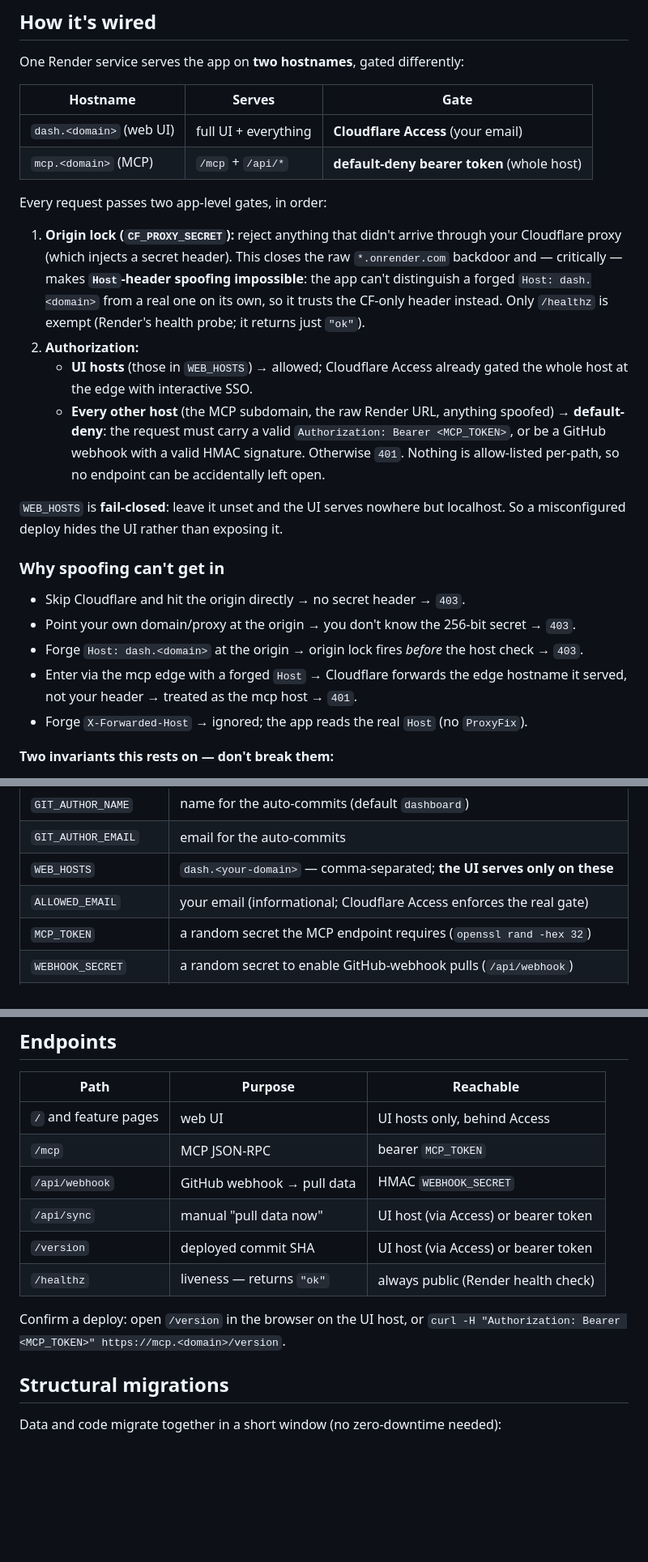
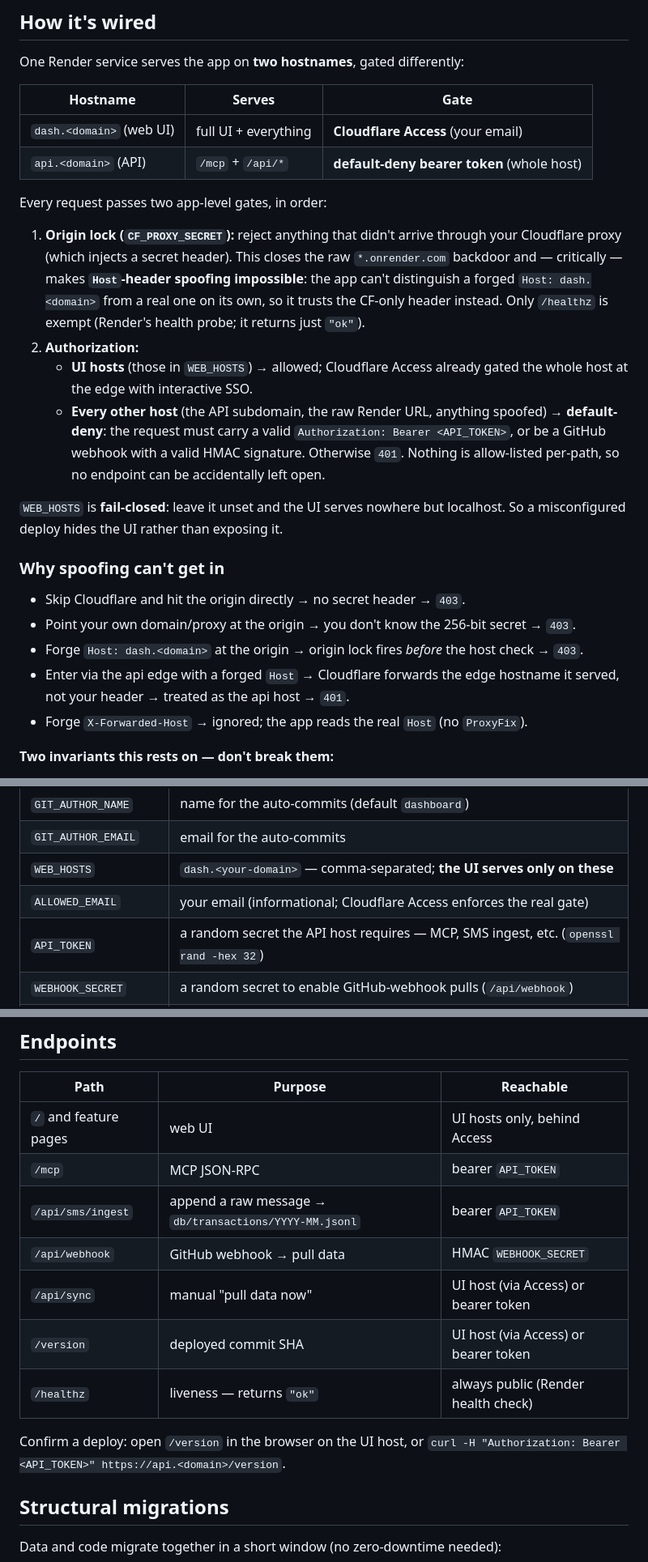
Before and after one commit to kmirzavaziri/personal-dashboard, a Markdown page: README.md, 3 parts joined by grey strips. Shown at 81% size. Rendered like a GitHub page; blank space fills up the shorter version.

```diff
--- a/README.md
+++ b/README.md
@@ -28,7 +28,7 @@ One Render service serves the app on **two hostnames**, gated differently:
 | Hostname | Serves | Gate |
 |----------|--------|------|
 | `dash.<domain>` (web UI) | full UI + everything | **Cloudflare Access** (your email) |
-| `mcp.<domain>` (MCP)     | `/mcp` + `/api/*` | **default-deny bearer token** (whole host) |
+| `api.<domain>` (API)     | `/mcp` + `/api/*` | **default-deny bearer token** (whole host) |
 
 Every request passes two app-level gates, in order:
 
@@ -41,8 +41,8 @@ Every request passes two app-level gates, in order:
 2. **Authorization:**
    - **UI hosts** (those in `WEB_HOSTS`) → allowed; Cloudflare Access already gated the whole
      host at the edge with interactive SSO.
-   - **Every other host** (the MCP subdomain, the raw Render URL, anything spoofed) →
-     **default-deny**: the request must carry a valid `Authorization: Bearer <MCP_TOKEN>`,
+   - **Every other host** (the API subdomain, the raw Render URL, anything spoofed) →
+     **default-deny**: the request must carry a valid `Authorization: Bearer <API_TOKEN>`,
      or be a GitHub webhook with a valid HMAC signature. Otherwise `401`. Nothing is
      allow-listed per-path, so no endpoint can be accidentally left open.
 
@@ -53,8 +53,8 @@ misconfigured deploy hides the UI rather than exposing it.
 - Skip Cloudflare and hit the origin directly → no secret header → `403`.
 - Point your own domain/proxy at the origin → you don't know the 256-bit secret → `403`.
 - Forge `Host: dash.<domain>` at the origin → origin lock fires *before* the host check → `403`.
-- Enter via the mcp edge with a forged `Host` → Cloudflare forwards the edge hostname it
-  served, not your header → treated as the mcp host → `401`.
+- Enter via the api edge with a forged `Host` → Cloudflare forwards the edge hostname it
+  served, not your header → treated as the api host → `401`.
 - Forge `X-Forwarded-Host` → ignored; the app reads the real `Host` (no `ProxyFix`).
 
 **Two invariants this rests on — don't break them:**
@@ -102,7 +102,7 @@ base64 < data_key | tr -d '\n'      # copy this → DATA_DEPLOY_KEY_B64
 | `GIT_AUTHOR_EMAIL` | email for the auto-commits |
 | `WEB_HOSTS` | `dash.<your-domain>` — comma-separated; **the UI serves only on these** |
 | `ALLOWED_EMAIL` | your email (informational; Cloudflare Access enforces the real gate) |
-| `MCP_TOKEN` | a random secret the MCP endpoint requires (`openssl rand -hex 32`) |
+| `API_TOKEN` | a random secret the API host requires — MCP, SMS ingest, etc. (`openssl rand -hex 32`) |
 | `WEBHOOK_SECRET` | a random secret to enable GitHub-webhook pulls (`/api/webhook`) |
 | `CF_PROXY_SECRET` | a random secret for the origin lock — **set last**, see step 6 (`openssl rand -hex 32`) |
 | `ENABLE_MAC` | `false` unless you set up the Mac bridge |
@@ -166,14 +187,15 @@ Locally, `WEB_HOSTS` is unset so the UI is served on localhost/LAN automatically
 | Path | Purpose | Reachable |
 |------|---------|-----------|
 | `/` and feature pages | web UI | UI hosts only, behind Access |
-| `/mcp` | MCP JSON-RPC | bearer `MCP_TOKEN` |
+| `/mcp` | MCP JSON-RPC | bearer `API_TOKEN` |
+| `/api/sms/ingest` | append a raw message → `db/transactions/YYYY-MM.jsonl` | bearer `API_TOKEN` |
 | `/api/webhook` | GitHub webhook → pull data | HMAC `WEBHOOK_SECRET` |
 | `/api/sync` | manual "pull data now" | UI host (via Access) or bearer token |
 | `/version` | deployed commit SHA | UI host (via Access) or bearer token |
 | `/healthz` | liveness — returns `"ok"` | always public (Render health check) |
 
 Confirm a deploy: open `/version` in the browser on the UI host, or
-`curl -H "Authorization: Bearer <MCP_TOKEN>" https://mcp.<domain>/version`.
+`curl -H "Authorization: Bearer <API_TOKEN>" https://api.<domain>/version`.
 
 ## Structural migrations
 Data and code migrate together in a short window (no zero-downtime needed):
```
Also changed, not shown: other parts of README.md (+29 -8 lines).
